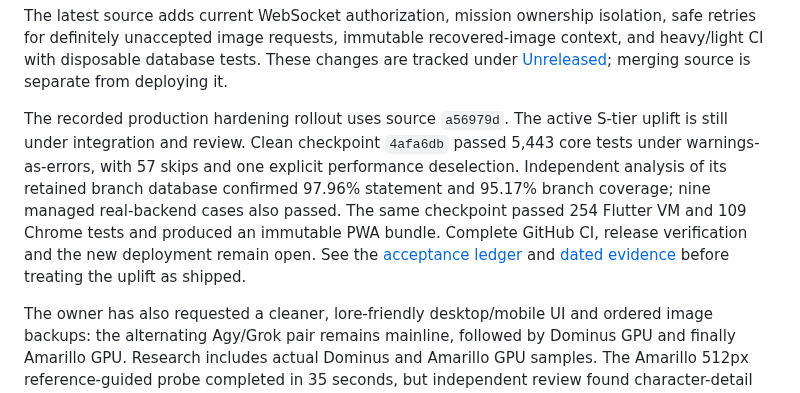
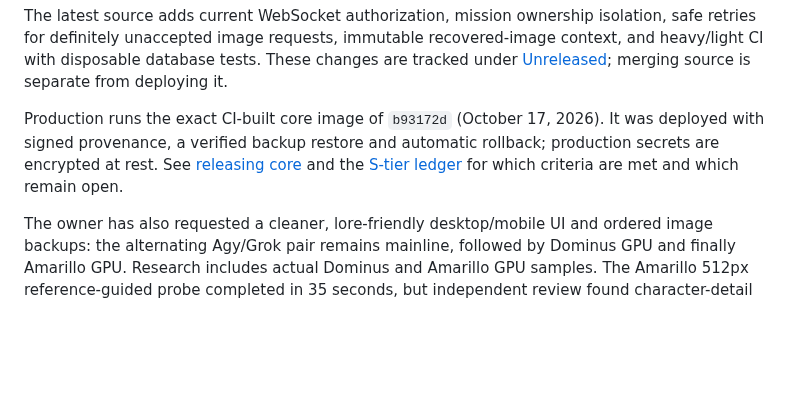
Before and after one commit to Al-Sarraf-Tech/klukai, a Markdown page: README.md, the part around the change. Drawn GitHub-style; blank space fills up the shorter version.

Commit message:
docs: describe the CI-image release path and encrypted secrets

```diff
--- a/README.md
+++ b/README.md
@@ -33,7 +33,7 @@ The documented production configuration combines explicitly authorized cloud ser
 
 The latest source adds current WebSocket authorization, mission ownership isolation, safe retries for definitely unaccepted image requests, immutable recovered-image context, and heavy/light CI with disposable database tests. These changes are tracked under [Unreleased](CHANGELOG.md#unreleased); merging source is separate from deploying it.
 
-The recorded production hardening rollout uses source `a56979d`. The active S-tier uplift is still under integration and review. Clean checkpoint `4afa6db` passed 5,443 core tests under warnings-as-errors, with 57 skips and one explicit performance deselection. Independent analysis of its retained branch database confirmed 97.96% statement and 95.17% branch coverage; nine managed real-backend cases also passed. The same checkpoint passed 254 Flutter VM and 109 Chrome tests and produced an immutable PWA bundle. Complete GitHub CI, release verification and the new deployment remain open. See the [acceptance ledger](docs/superpowers/specs/2026-10-15-s-tier-completion.md) and [dated evidence](docs/handoff/2026-10-15-s-tier-packaging.md) before treating the uplift as shipped.
+Production runs the exact CI-built core image of `b93172d` (October 17, 2026). It was deployed with signed provenance, a verified backup restore and automatic rollback; production secrets are encrypted at rest. See [releasing core](docs/runbooks/release.md) and the [S-tier ledger](docs/handoff/2026-10-16-s-tier-finish.md#s-tier-ledger-honest) for which criteria are met and which remain open.
 
 The owner has also requested a cleaner, lore-friendly desktop/mobile UI and ordered image backups: the alternating Agy/Grok pair remains mainline, followed by Dominus GPU and finally Amarillo GPU. Research includes actual Dominus and Amarillo GPU samples. The Amarillo 512px reference-guided probe completed in 35 seconds, but independent review found character-detail errors; it is feasibility evidence, not approved production artwork. The UI redesign and GPU fallback chain are not enabled in production. New paid image usage remains prohibited. See the [ordered backup research](docs/handoff/2026-10-15-ordered-image-backup-research.md).
 
```
Also changed, not shown: docs/architecture.md (+11 -1 lines).
